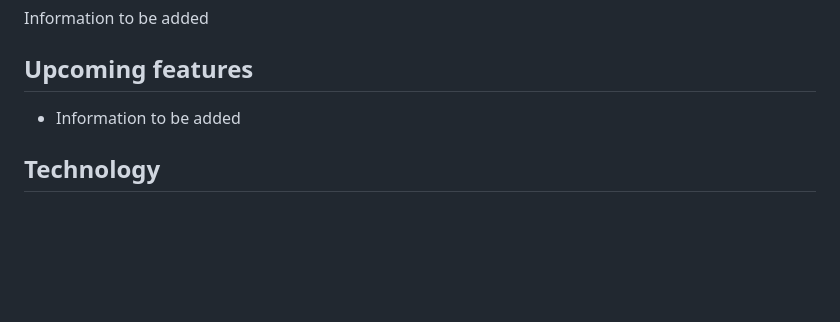
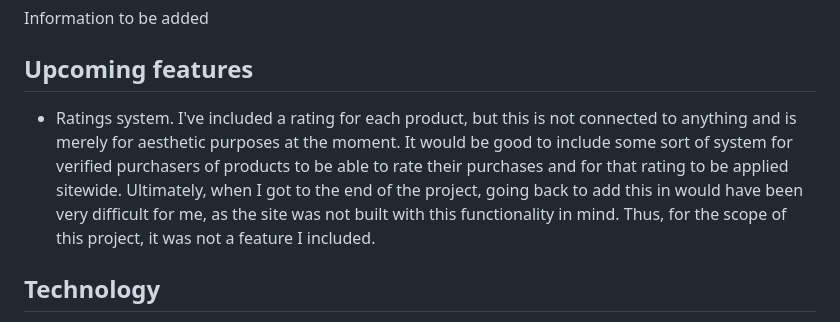
Before and after one commit to stevecook23/foodshop, a Markdown page: README.md, the part around the change. GitHub-like rendering; blank space fills up the shorter version.

Commit message:
AWS edits

```diff
--- a/README.md
+++ b/README.md
@@ -38,7 +38,7 @@ Information to be added, and further sections
 Information to be added
 
 ## Upcoming features
-+ Information to be added
++ Ratings system. I've included a rating for each product, but this is not connected to anything and is merely for aesthetic purposes at the moment. It would be good to include some sort of system for verified purchasers of products to be able to rate their purchases and for that rating to be applied sitewide. Ultimately, when I got to the end of the project, going back to add this in would have been very difficult for me, as the site was not built with this functionality in mind. Thus, for the scope of this project, it was not a feature I included.
 
 ## Technology
 + This website is made with
```
